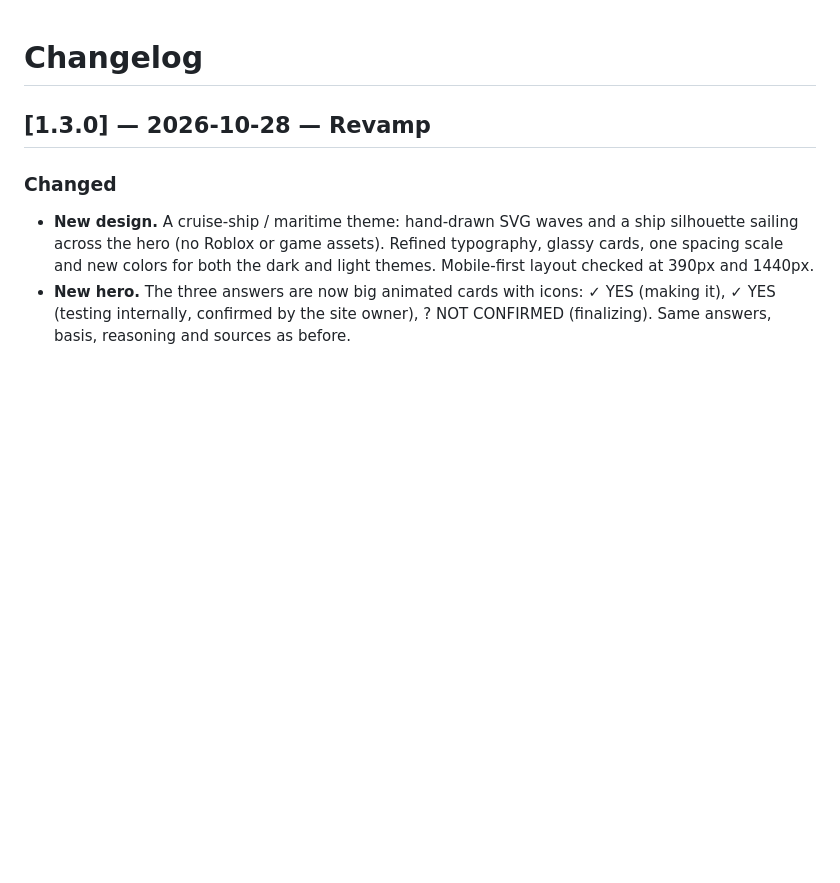
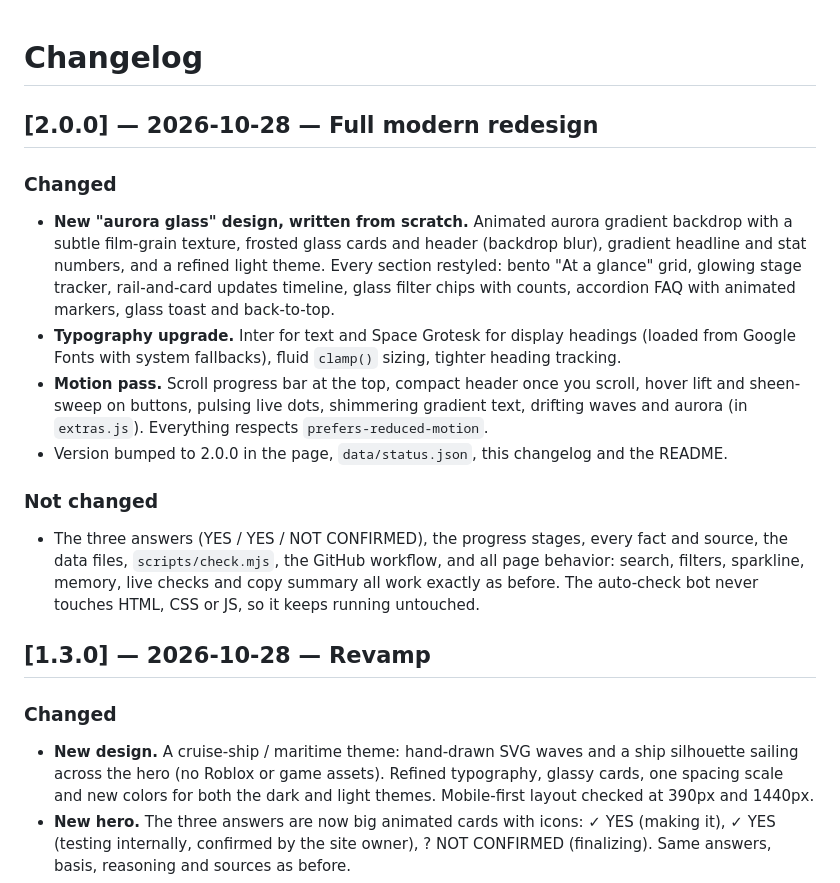
Before and after one commit to Zephplays134/Project2026-Status, a Markdown page: CHANGELOG.md, the part around the change. Drawn GitHub-style; blank space fills up the shorter version.

Commit message:
v2.0.0 (part 4): changelog entry for the redesign

```diff
--- a/CHANGELOG.md
+++ b/CHANGELOG.md
@@ -1,4 +1,15 @@
 # Changelog
+
+## [2.0.0] — 2026-10-28 — Full modern redesign
+
+### Changed
+- **New "aurora glass" design, written from scratch.** Animated aurora gradient backdrop with a subtle film-grain texture, frosted glass cards and header (backdrop blur), gradient headline and stat numbers, and a refined light theme. Every section restyled: bento "At a glance" grid, glowing stage tracker, rail-and-card updates timeline, glass filter chips with counts, accordion FAQ with animated markers, glass toast and back-to-top.
+- **Typography upgrade.** Inter for text and Space Grotesk for display headings (loaded from Google Fonts with system fallbacks), fluid `clamp()` sizing, tighter heading tracking.
+- **Motion pass.** Scroll progress bar at the top, compact header once you scroll, hover lift and sheen-sweep on buttons, pulsing live dots, shimmering gradient text, drifting waves and aurora (in `extras.js`). Everything respects `prefers-reduced-motion`.
+- Version bumped to 2.0.0 in the page, `data/status.json`, this changelog and the README.
+
+### Not changed
+- The three answers (YES / YES / NOT CONFIRMED), the progress stages, every fact and source, the data files, `scripts/check.mjs`, the GitHub workflow, and all page behavior: search, filters, sparkline, memory, live checks and copy summary all work exactly as before. The auto-check bot never touches HTML, CSS or JS, so it keeps running untouched.
 
 ## [1.3.0] — 2026-10-28 — Revamp
 
```
